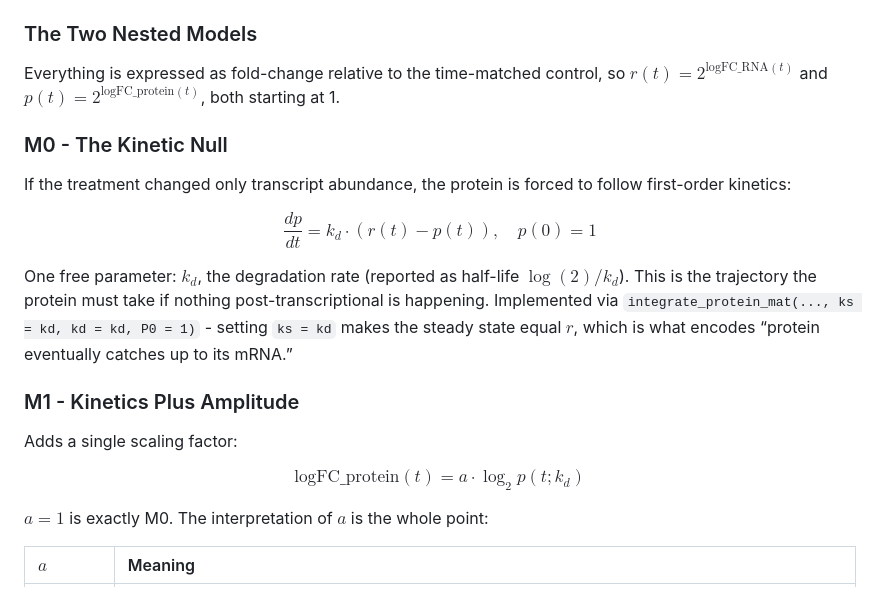
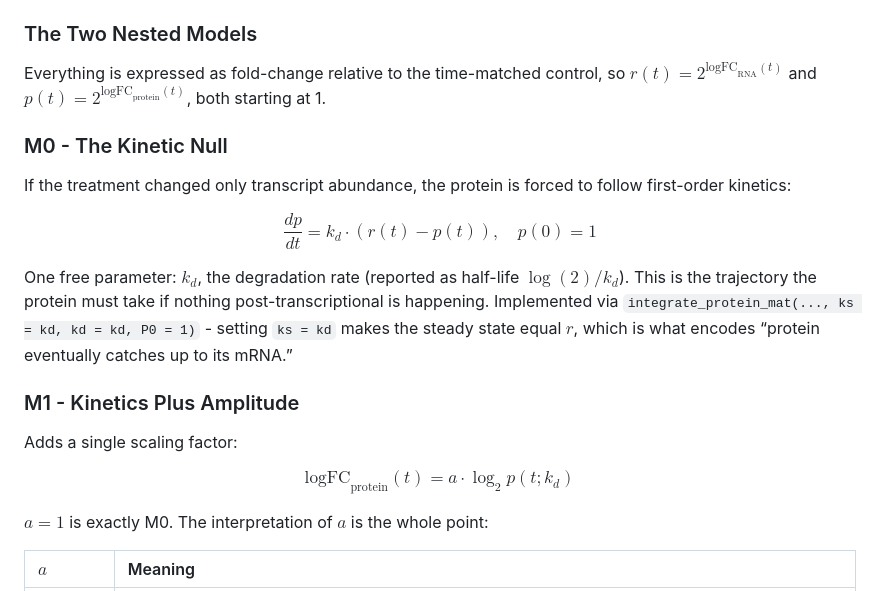
Before and after one commit to KristinaGagalova/IntegrateProtRNA, a Markdown page: analysis/kinetics_limited/de_proteomics_wheat.md, the part around one of its changes. GitHub-like rendering.

```diff
--- a/analysis/kinetics_limited/de_proteomics_wheat.md
+++ b/analysis/kinetics_limited/de_proteomics_wheat.md
@@ -404,15 +404,17 @@ genes with both layers passing QC):
 ### The Two Nested Models
 
 Everything is expressed as fold-change relative to the time-matched
-control, so $r(t) = 2^{\text{logFC\_RNA}(t)}$ and
-$p(t) = 2^{\text{logFC\_protein}(t)}$, both starting at 1.
+control, so $r(t) = 2^{\text{logFC}_{\text{RNA}}(t)}$ and
+$p(t) = 2^{\text{logFC}_{\text{protein}}(t)}$, both starting at 1.
 
 ### M0 - The Kinetic Null
 
 If the treatment changed only transcript abundance, the protein is
 forced to follow first-order kinetics:
 
-$$ \frac{dp}{dt} = k_d \cdot (r(t) - p(t)), \quad p(0) = 1 $$
+$$
+\frac{dp}{dt} = k_d \cdot (r(t) - p(t)), \quad p(0) = 1
+$$
 
 One free parameter: $k_d$, the degradation rate (reported as half-life
 $\log(2)/k_d$). This is the trajectory the protein must take if nothing
@@ -425,7 +427,9 @@ post-transcriptional is happening. Implemented via
 
 Adds a single scaling factor:
 
-$$ \text{logFC\_protein}(t) = a \cdot \log_2 p(t; k_d) $$
+$$
+\text{logFC}_{\text{protein}}(t) = a \cdot \log_2 p(t; k_d)
+$$
 
 $a = 1$ is exactly M0. The interpretation of $a$ is the whole point:
 
```
Also changed, not shown: other parts of analysis/kinetics_limited/de_proteomics_wheat.md (+18 -10 lines).
